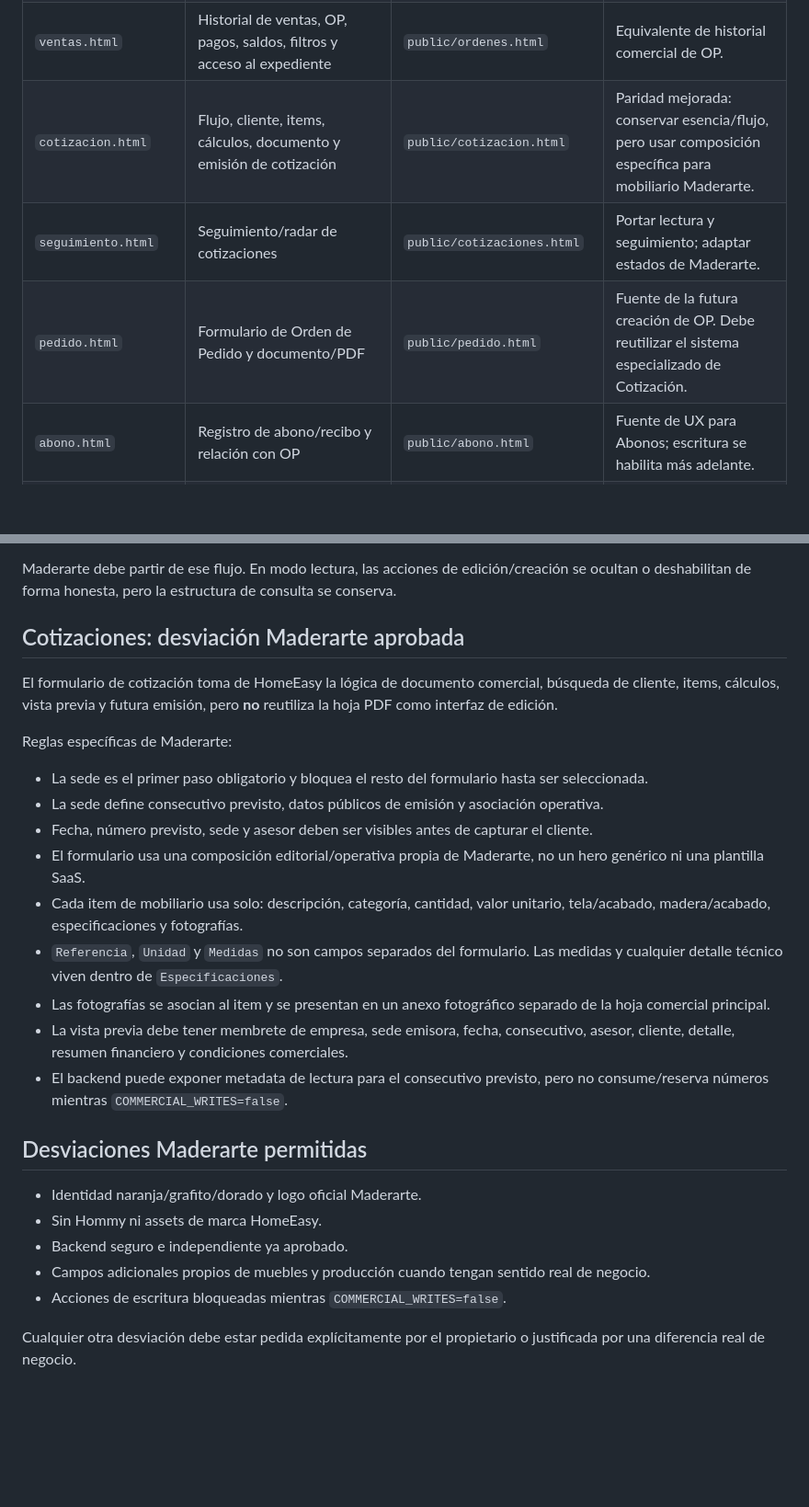
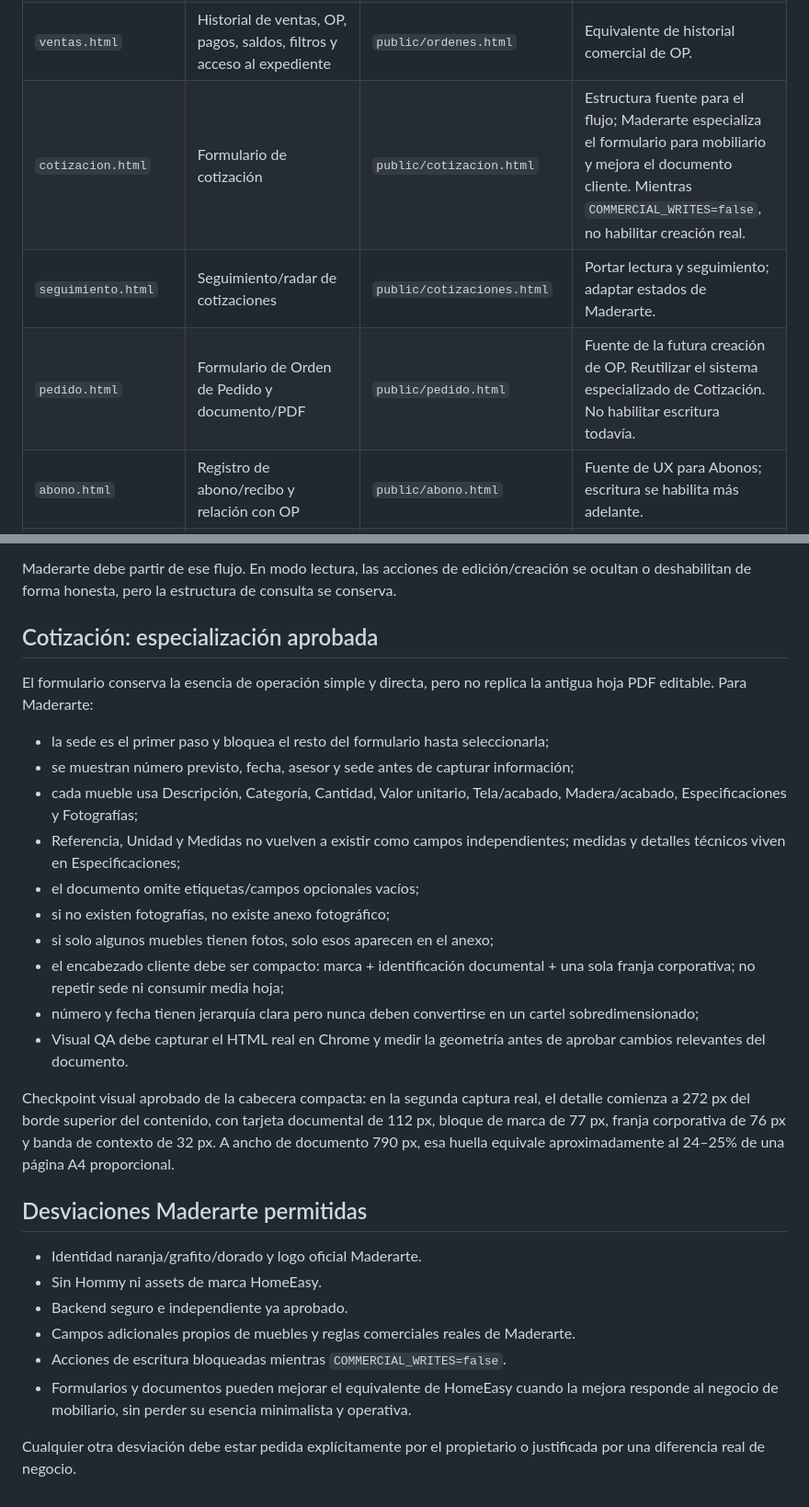
Before and after one commit to alejoherrera05-del/Maderarte-App, a Markdown page: docs/HOMEEASY_PARITY_MAP.md, 2 parts joined by grey strips. Shown at 92% size. Rendered like a GitHub page; blank space fills up the shorter version.

Commit message:
docs: record compact quote document QA

```diff
--- a/docs/HOMEEASY_PARITY_MAP.md
+++ b/docs/HOMEEASY_PARITY_MAP.md
@@ -15,9 +15,9 @@ No se copian datos, URLs privadas, IDs, credenciales, PDFs, cachés, mascota Hom
 | `index.html` | Inicio editorial, acciones superiores, hero, navegación agrupada, bottom sheets, campana, footer | `public/index.html` | Mantener estructura HomeEasy; adaptar banner, logo, colores y controles explícitamente aprobados para Maderarte. |
 | `clientes.html` | Buscar cliente → transición → expediente → Órdenes/Cotizaciones → pagos/PDF/acciones | `public/clientes.html` | Debe portar el flujo real de HomeEasy. No convertir en tabla CRUD genérica. |
 | `ventas.html` | Historial de ventas, OP, pagos, saldos, filtros y acceso al expediente | `public/ordenes.html` | Equivalente de historial comercial de OP. |
-| `cotizacion.html` | Flujo, cliente, items, cálculos, documento y emisión de cotización | `public/cotizacion.html` | Paridad mejorada: conservar esencia/flujo, pero usar composición específica para mobiliario Maderarte. |
+| `cotizacion.html` | Formulario de cotización | `public/cotizacion.html` | Estructura fuente para el flujo; Maderarte especializa el formulario para mobiliario y mejora el documento cliente. Mientras `COMMERCIAL_WRITES=false`, no habilitar creación real. |
 | `seguimiento.html` | Seguimiento/radar de cotizaciones | `public/cotizaciones.html` | Portar lectura y seguimiento; adaptar estados de Maderarte. |
-| `pedido.html` | Formulario de Orden de Pedido y documento/PDF | `public/pedido.html` | Fuente de la futura creación de OP. Debe reutilizar el sistema especializado de Cotización. |
+| `pedido.html` | Formulario de Orden de Pedido y documento/PDF | `public/pedido.html` | Fuente de la futura creación de OP. Reutilizar el sistema especializado de Cotización. No habilitar escritura todavía. |
 | `abono.html` | Registro de abono/recibo y relación con OP | `public/abono.html` | Fuente de UX para Abonos; escritura se habilita más adelante. |
 | `documentos.html` | Centro documental | `public/documentos.html` | Portar patrón cuando llegue el módulo de documentos. |
 | `calendario.html` | Agenda, eventos, recordatorios y navegación desde campana | `public/agenda.html` | Fuente para Agenda y notificaciones reales. |
@@ -56,28 +56,30 @@ La versión actual de HomeEasy usa dos momentos claros:
 
 Maderarte debe partir de ese flujo. En modo lectura, las acciones de edición/creación se ocultan o deshabilitan de forma honesta, pero la estructura de consulta se conserva.
 
-## Cotizaciones: desviación Maderarte aprobada
+## Cotización: especialización aprobada
 
-El formulario de cotización toma de HomeEasy la lógica de documento comercial, búsqueda de cliente, items, cálculos, vista previa y futura emisión, pero **no** reutiliza la hoja PDF como interfaz de edición.
+El formulario conserva la esencia de operación simple y directa, pero no replica la antigua hoja PDF editable. Para Maderarte:
 
-Reglas específicas de Maderarte:
+- la sede es el primer paso y bloquea el resto del formulario hasta seleccionarla;
+- se muestran número previsto, fecha, asesor y sede antes de capturar información;
+- cada mueble usa Descripción, Categoría, Cantidad, Valor unitario, Tela/acabado, Madera/acabado, Especificaciones y Fotografías;
+- Referencia, Unidad y Medidas no vuelven a existir como campos independientes; medidas y detalles técnicos viven en Especificaciones;
+- el documento omite etiquetas/campos opcionales vacíos;
+- si no existen fotografías, no existe anexo fotográfico;
+- si solo algunos muebles tienen fotos, solo esos aparecen en el anexo;
+- el encabezado cliente debe ser compacto: marca + identificación documental + una sola franja corporativa; no repetir sede ni consumir media hoja;
+- número y fecha tienen jerarquía clara pero nunca deben convertirse en un cartel sobredimensionado;
+- Visual QA debe capturar el HTML real en Chrome y medir la geometría antes de aprobar cambios relevantes del documento.
 
-- La sede es el primer paso obligatorio y bloquea el resto del formulario hasta ser seleccionada.
-- La sede define consecutivo previsto, datos públicos de emisión y asociación operativa.
-- Fecha, número previsto, sede y asesor deben ser visibles antes de capturar el cliente.
-- El formulario usa una composición editorial/operativa propia de Maderarte, no un hero genérico ni una plantilla SaaS.
-- Cada item de mobiliario usa solo: descripción, categoría, cantidad, valor unitario, tela/acabado, madera/acabado, especificaciones y fotografías.
-- `Referencia`, `Unidad` y `Medidas` no son campos separados del formulario. Las medidas y cualquier detalle técnico viven dentro de `Especificaciones`.
-- Las fotografías se asocian al item y se presentan en un anexo fotográfico separado de la hoja comercial principal.
-- La vista previa debe tener membrete de empresa, sede emisora, fecha, consecutivo, asesor, cliente, detalle, resumen financiero y condiciones comerciales.
-- El backend puede exponer metadata de lectura para el consecutivo previsto, pero no consume/reserva números mientras `COMMERCIAL_WRITES=false`.
+Checkpoint visual aprobado de la cabecera compacta: en la segunda captura real, el detalle comienza a 272 px del borde superior del contenido, con tarjeta documental de 112 px, bloque de marca de 77 px, franja corporativa de 76 px y banda de contexto de 32 px. A ancho de documento 790 px, esa huella equivale aproximadamente al 24–25% de una página A4 proporcional.
 
 ## Desviaciones Maderarte permitidas
 
 - Identidad naranja/grafito/dorado y logo oficial Maderarte.
 - Sin Hommy ni assets de marca HomeEasy.
 - Backend seguro e independiente ya aprobado.
-- Campos adicionales propios de muebles y producción cuando tengan sentido real de negocio.
+- Campos adicionales propios de muebles y reglas comerciales reales de Maderarte.
 - Acciones de escritura bloqueadas mientras `COMMERCIAL_WRITES=false`.
+- Formularios y documentos pueden mejorar el equivalente de HomeEasy cuando la mejora responde al negocio de mobiliario, sin perder su esencia minimalista y operativa.
 
 Cualquier otra desviación debe estar pedida explícitamente por el propietario o justificada por una diferencia real de negocio.
```
